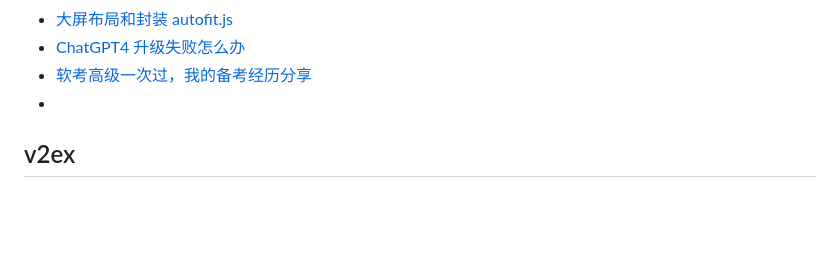
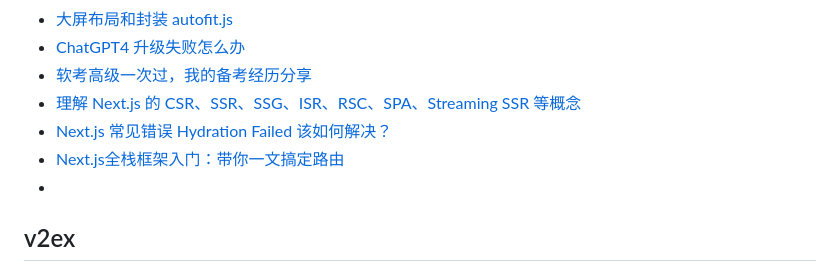
Before and after one commit to qyhever/static, a Markdown page: bookmark.md, the part around the change. GitHub-like rendering; blank space fills up the shorter version.

```diff
--- a/bookmark.md
+++ b/bookmark.md
@@ -724,6 +724,9 @@
 - [大屏布局和封装 autofit.js](https://juejin.cn/post/7344625554530779176)
 - [ChatGPT4 升级失败怎么办](https://juejin.cn/post/7329772404645249043)
 - [软考高级一次过，我的备考经历分享](https://juejin.cn/post/7385025044730937383)
+- [理解 Next.js 的 CSR、SSR、SSG、ISR、RSC、SPA、Streaming SSR 等概念](https://juejin.cn/post/7407259722430201867)
+- [Next.js 常见错误 Hydration Failed 该如何解决？](https://juejin.cn/post/7365793739892228096)
+- [Next.js全栈框架入门：带你一文搞定路由](https://juejin.cn/post/7426352106033004555)
 - []()
 
 ## v2ex
```
